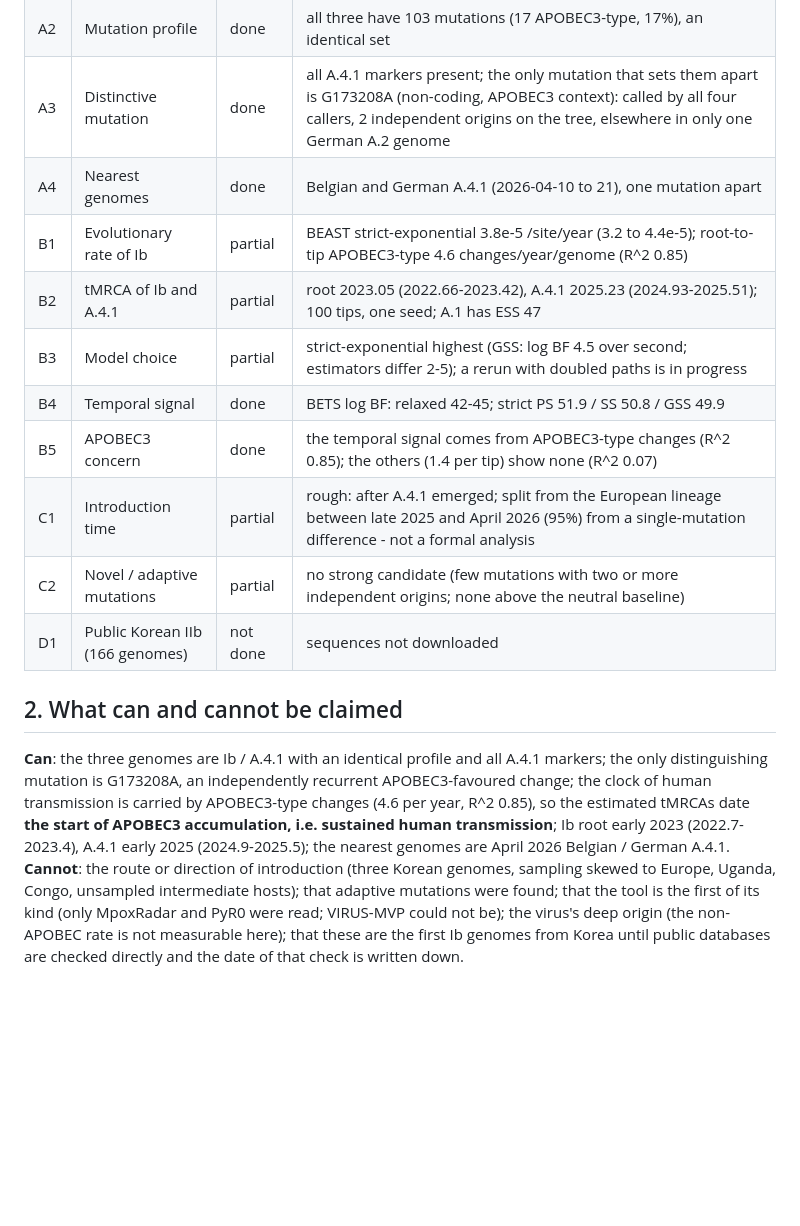
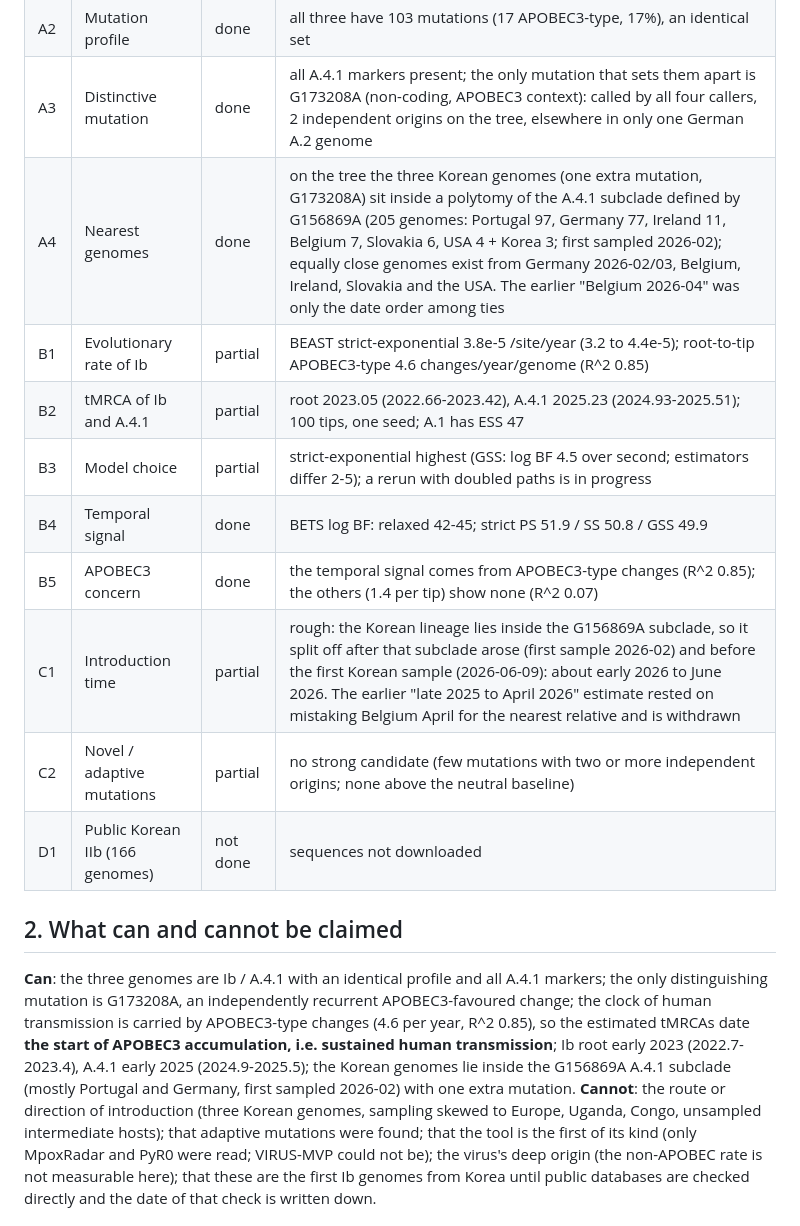
Before and after one commit to CHOICHI-HWAN/GenomeCurator, a Markdown page: docs/PAPER_PLAN.md, the part around the change. GitHub-like rendering; blank space fills up the shorter version.

Commit message:
Docs: Korean genomes on the labelled tree (revised nearest relatives and introduction bounds), draft upstream proposal for the Ib lineages
Co-Authored-By: Claude Sonnet 5.5 <noreply@anthropic.com>

```diff
--- a/docs/PAPER_PLAN.md
+++ b/docs/PAPER_PLAN.md
@@ -10,18 +10,18 @@ Aim: report the first clade Ib genomes from Korea (three private genomes, lineag
 | A1 | Clade / lineage | done | clade Ib, lineage A.4.1 (all three) |
 | A2 | Mutation profile | done | all three have 103 mutations (17 APOBEC3-type, 17%), an identical set |
 | A3 | Distinctive mutation | done | all A.4.1 markers present; the only mutation that sets them apart is G173208A (non-coding, APOBEC3 context): called by all four callers, 2 independent origins on the tree, elsewhere in only one German A.2 genome |
-| A4 | Nearest genomes | done | Belgian and German A.4.1 (2026-04-10 to 21), one mutation apart |
+| A4 | Nearest genomes | done | on the tree the three Korean genomes (one extra mutation, G173208A) sit inside a polytomy of the A.4.1 subclade defined by G156869A (205 genomes: Portugal 97, Germany 77, Ireland 11, Belgium 7, Slovakia 6, USA 4 + Korea 3; first sampled 2026-02); equally close genomes exist from Germany 2026-02/03, Belgium, Ireland, Slovakia and the USA. The earlier "Belgium 2026-04" was only the date order among ties |
 | B1 | Evolutionary rate of Ib | partial | BEAST strict-exponential 3.8e-5 /site/year (3.2 to 4.4e-5); root-to-tip APOBEC3-type 4.6 changes/year/genome (R^2 0.85) |
 | B2 | tMRCA of Ib and A.4.1 | partial | root 2023.05 (2022.66-2023.42), A.4.1 2025.23 (2024.93-2025.51); 100 tips, one seed; A.1 has ESS 47 |
 | B3 | Model choice | partial | strict-exponential highest (GSS: log BF 4.5 over second; estimators differ 2-5); a rerun with doubled paths is in progress |
 | B4 | Temporal signal | done | BETS log BF: relaxed 42-45; strict PS 51.9 / SS 50.8 / GSS 49.9 |
 | B5 | APOBEC3 concern | done | the temporal signal comes from APOBEC3-type changes (R^2 0.85); the others (1.4 per tip) show none (R^2 0.07) |
-| C1 | Introduction time | partial | rough: after A.4.1 emerged; split from the European lineage between late 2025 and April 2026 (95%) from a single-mutation difference - not a formal analysis |
+| C1 | Introduction time | partial | rough: the Korean lineage lies inside the G156869A subclade, so it split off after that subclade arose (first sample 2026-02) and before the first Korean sample (2026-06-09): about early 2026 to June 2026. The earlier "late 2025 to April 2026" estimate rested on mistaking Belgium April for the nearest relative and is withdrawn |
 | C2 | Novel / adaptive mutations | partial | no strong candidate (few mutations with two or more independent origins; none above the neutral baseline) |
 | D1 | Public Korean IIb (166 genomes) | not done | sequences not downloaded |
 
 ## 2. What can and cannot be claimed
-**Can**: the three genomes are Ib / A.4.1 with an identical profile and all A.4.1 markers; the only distinguishing mutation is G173208A, an independently recurrent APOBEC3-favoured change; the clock of human transmission is carried by APOBEC3-type changes (4.6 per year, R^2 0.85), so the estimated tMRCAs date **the start of APOBEC3 accumulation, i.e. sustained human transmission**; Ib root early 2023 (2022.7-2023.4), A.4.1 early 2025 (2024.9-2025.5); the nearest genomes are April 2026 Belgian / German A.4.1.
+**Can**: the three genomes are Ib / A.4.1 with an identical profile and all A.4.1 markers; the only distinguishing mutation is G173208A, an independently recurrent APOBEC3-favoured change; the clock of human transmission is carried by APOBEC3-type changes (4.6 per year, R^2 0.85), so the estimated tMRCAs date **the start of APOBEC3 accumulation, i.e. sustained human transmission**; Ib root early 2023 (2022.7-2023.4), A.4.1 early 2025 (2024.9-2025.5); the Korean genomes lie inside the G156869A A.4.1 subclade (mostly Portugal and Germany, first sampled 2026-02) with one extra mutation.
 **Cannot**: the route or direction of introduction (three Korean genomes, sampling skewed to Europe, Uganda, Congo, unsampled intermediate hosts); that adaptive mutations were found; that the tool is the first of its kind (only MpoxRadar and PyR0 were read; VIRUS-MVP could not be); the virus's deep origin (the non-APOBEC rate is not measurable here); that these are the first Ib genomes from Korea until public databases are checked directly and the date of that check is written down.
 
 ## 3. Analyses to do (priority order)
```
Also changed, not shown: docs/PAPER_PLAN.ko.md (+3 -3 lines), docs/drafts/upstream-proposal-clade-i-lineages.md (added, +29 -0 lines).
